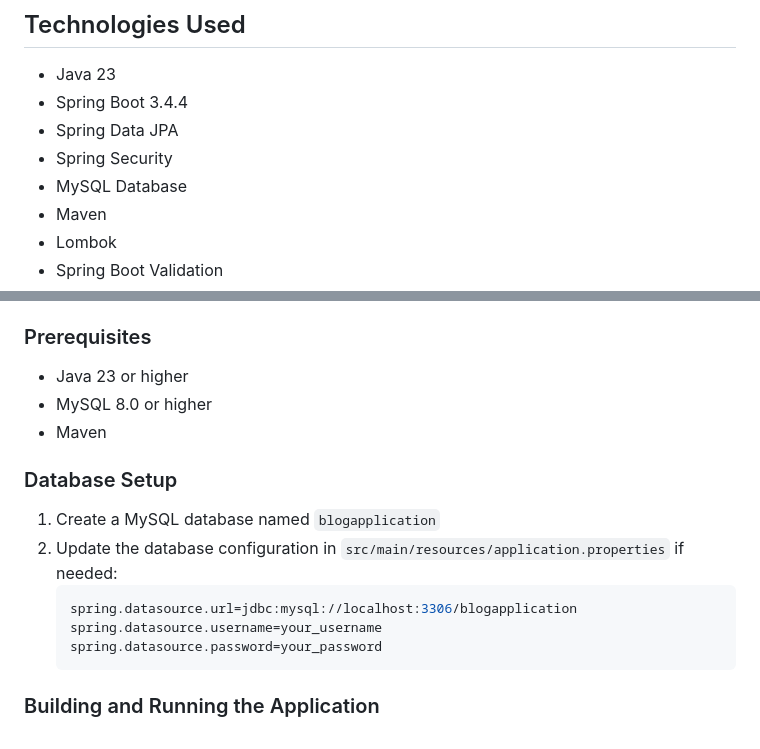
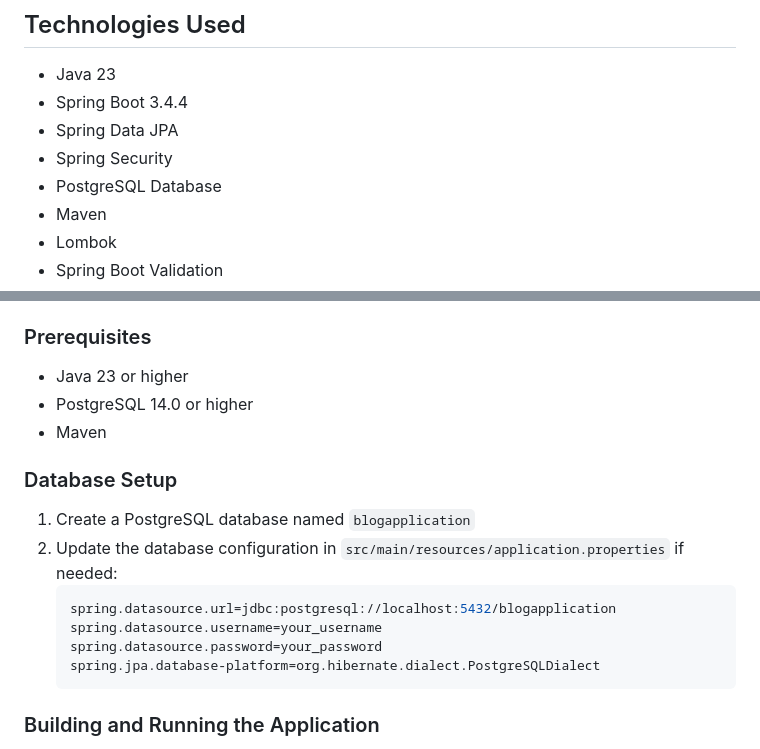
Before and after one commit to Nikhilsl12/WriteCue-BlogWebsite, a Markdown page: README.md, 2 parts joined by grey strips. Drawn GitHub-style.

Commit message:
migrated from mysql to postgresql

````diff
--- a/README.md
+++ b/README.md
@@ -8,7 +8,7 @@ A RESTful API for a blog application built with Spring Boot. This application al
 - Spring Boot 3.4.4
 - Spring Data JPA
 - Spring Security
-- MySQL Database
+- PostgreSQL Database
 - Maven
 - Lombok
 - Spring Boot Validation
@@ -53,17 +53,18 @@ A RESTful API for a blog application built with Spring Boot. This application al
 ### Prerequisites
 
 - Java 23 or higher
-- MySQL 8.0 or higher
+- PostgreSQL 14.0 or higher
 - Maven
 
 ### Database Setup
 
-1. Create a MySQL database named `blogapplication`
+1. Create a PostgreSQL database named `blogapplication`
 2. Update the database configuration in `src/main/resources/application.properties` if needed:
    ```properties
-   spring.datasource.url=jdbc:mysql://localhost:3306/blogapplication
+   spring.datasource.url=jdbc:postgresql://localhost:5432/blogapplication
    spring.datasource.username=your_username
    spring.datasource.password=your_password
+   spring.jpa.database-platform=org.hibernate.dialect.PostgreSQLDialect
    ```
 
 ### Building and Running the Application
````
